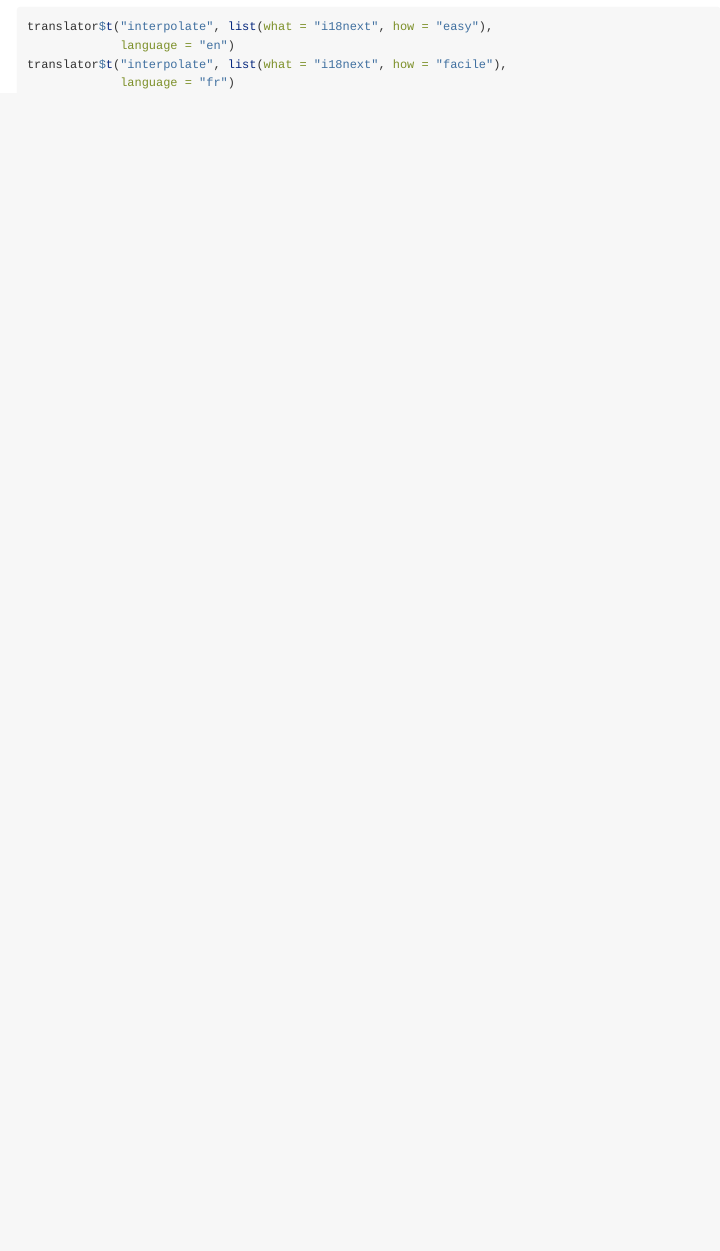
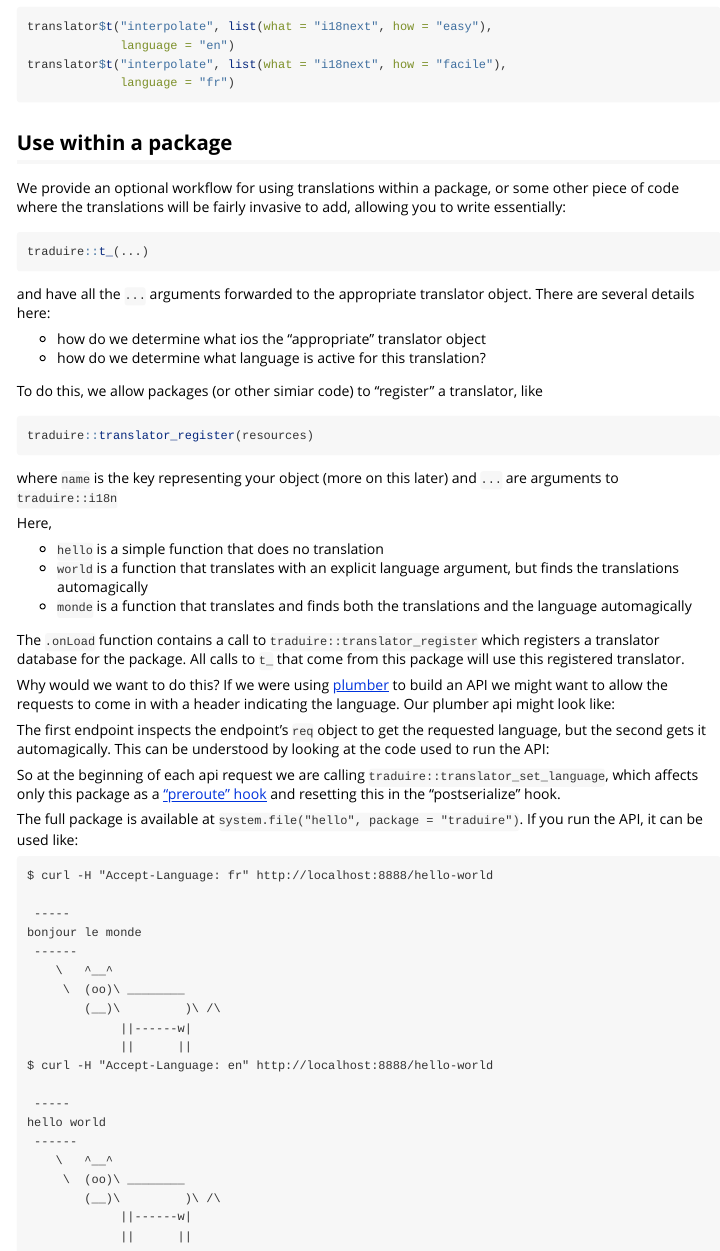
Before and after one commit to reside-ic/traduire, an R Markdown document (vignettes/traduire.Rmd): the page in a window 1100 px wide, from 780 px down. Rendered offline with R 4.5, knitr and Pandoc, with nearby package versions; the code chunks are not run, so their results and figures are left out.

Commit message:
Update vignette

````diff
--- a/vignettes/traduire.Rmd
+++ b/vignettes/traduire.Rmd
@@ -61,3 +64,81 @@ translator$t("interpolate", list(what = "i18next", how = "easy"),
 translator$t("interpolate", list(what = "i18next", how = "facile"),
              language = "fr")
 ```
+
+## Use within a package
+
+We provide an optional workflow for using translations within a package, or some other piece of code where the translations will be fairly invasive to add, allowing you to write essentially:
+
+```r
+traduire::t_(...)
+```
+
+and have all the `...` arguments forwarded to the appropriate translator object. There are several details here:
+
+* how do we determine what ios the "appropriate" translator object
+* how do we determine what language is active for this translation?
+
+
+
+To do this, we allow packages (or other simiar code) to "register" a translator, like
+
+```r
+traduire::translator_register(resources)
+```
+
+where `name` is the key representing your object (more on this later) and `...` are arguments to `traduire::i18n`
+
+```{r, results = "asis", echo = FALSE}
+path_hello <- system.file("hello", package = "traduire", mustWork = TRUE)
+content <- readLines(file.path(path_hello, "R", "hello.R"))
+lang_output("r", content[!grepl("^#", content)])
+```
+
+Here,
+
+* `hello` is a simple function that does no translation
+* `world` is a function that translates with an explicit language argument, but finds the translations automagically
+* `monde` is a function that translates and finds both the translations and the language automagically
+
+The `.onLoad` function contains a call to `traduire::translator_register` which registers a translator database for the package.  All calls to `t_` that come from this package will use this registered translator.
+
+Why would we want to do this?  If we were using [plumber](https://www.rplumber.io/) to build an API we might want to allow the requests to come in with a header indicating the language.  Our plumber api might look like:
+
+```{r, results = "asis", echo = FALSE}
+content <- readLines(file.path(path_hello, "inst", "plumber.R"))
+lang_output("r", content)
+```
+
+The first endpoint inspects the endpoint's `req` object to get the requested language, but the second gets it automagically.  This can be understood by looking at the code used to run the API:
+
+```{r, results = "asis", echo = FALSE}
+content <- readLines(file.path(path_hello, "R", "api.R"))
+lang_output("r", content[!grepl("^#", content)])
+```
+
+So at the beginning of each api request we are calling `traduire::translator_set_language`, which affects only this package as a ["preroute" hook](https://www.rplumber.io/docs/programmatic-usage.html#router-hooks) and resetting this in the "postserialize" hook.
+
+The full package is available at `system.file("hello", package = "traduire")`.  If you run the API, it can be used like:
+
+```
+$ curl -H "Accept-Language: fr" http://localhost:8888/hello-world
+
+ -----
+bonjour le monde
+ ------
+    \   ^__^
+     \  (oo)\ ________
+        (__)\         )\ /\
+             ||------w|
+             ||      ||
+$ curl -H "Accept-Language: en" http://localhost:8888/hello-world
+
+ -----
+hello world
+ ------
+    \   ^__^
+     \  (oo)\ ________
+        (__)\         )\ /\
+             ||------w|
+             ||      ||
+```
````
Also changed, not shown: vignettes/traduire.Rmd (5 more changed lines).
